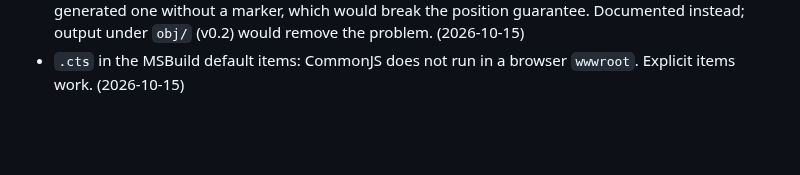
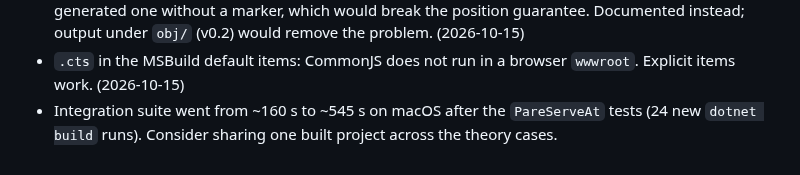
Before and after one commit to extrode/pare, a Markdown page: work/todo.md, the part around the change. GitHub-like rendering; blank space fills up the shorter version.

```diff
--- a/work/todo.md
+++ b/work/todo.md
@@ -63,3 +63,5 @@ Not doing, with the reason. Kept so the same idea does not get re-raised every q
   instead; output under `obj/` (v0.2) would remove the problem. (2026-10-15)
 - `.cts` in the MSBuild default items: CommonJS does not run in a browser `wwwroot`. Explicit
   items work. (2026-10-15)
+- Integration suite went from ~160 s to ~545 s on macOS after the `PareServeAt` tests (24 new
+  `dotnet build` runs). Consider sharing one built project across the theory cases.
```
Also changed, not shown: work/progress.md (+3 -0 lines).
